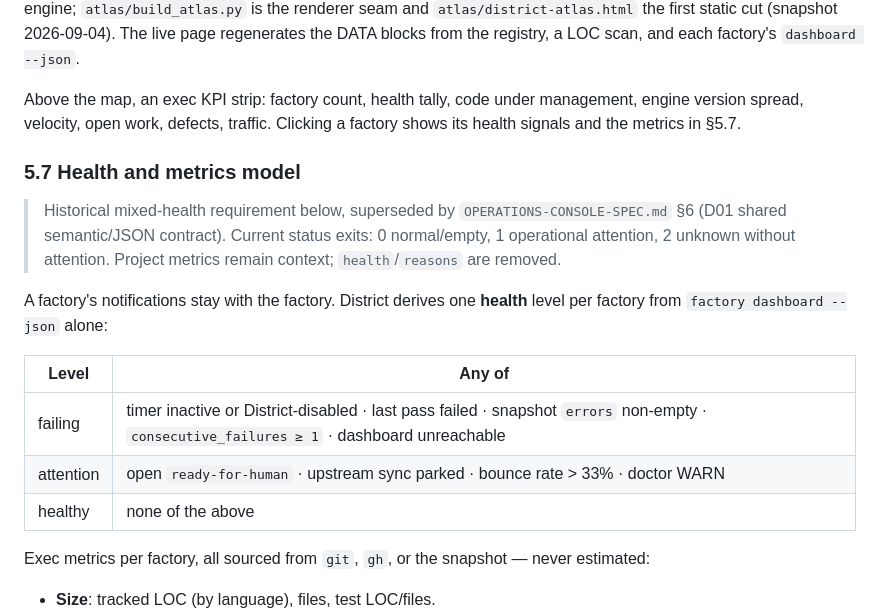
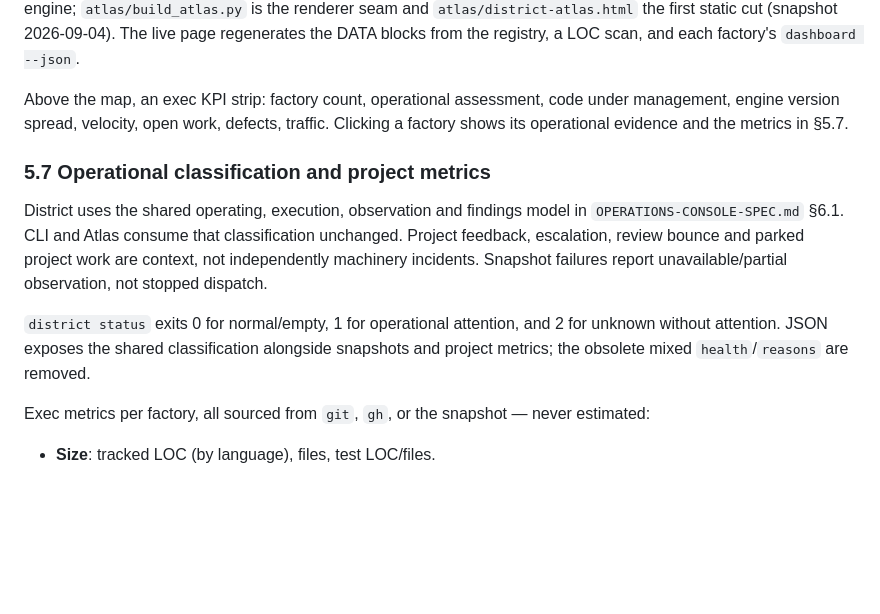
Before and after one commit to mikeroySoft/district, a Markdown page: PRD.md, the part around the change. Rendered like a GitHub page; blank space fills up the shorter version.

```diff
--- a/PRD.md
+++ b/PRD.md
@@ -218,22 +218,21 @@ is the renderer seam and `atlas/district-atlas.html` the first static cut
 (snapshot 2026-09-04). The live page regenerates the DATA blocks from the
 registry, a LOC scan, and each factory's `dashboard --json`.
 
-Above the map, an exec KPI strip: factory count, health tally, code under
-management, engine version spread, velocity, open work, defects, traffic.
-Clicking a factory shows its health signals and the metrics in §5.7.
+Above the map, an exec KPI strip: factory count, operational assessment, code
+under management, engine version spread, velocity, open work, defects, traffic.
+Clicking a factory shows its operational evidence and the metrics in §5.7.
 
-### 5.7 Health and metrics model
+### 5.7 Operational classification and project metrics
 
-> Historical mixed-health requirement below, superseded by `OPERATIONS-CONSOLE-SPEC.md` §6 (D01 shared semantic/JSON contract). Current status exits: 0 normal/empty, 1 operational attention, 2 unknown without attention. Project metrics remain context; `health`/`reasons` are removed.
+District uses the shared operating, execution, observation and findings model
+in `OPERATIONS-CONSOLE-SPEC.md` §6.1. CLI and Atlas consume that classification
+unchanged. Project feedback, escalation, review bounce and parked project work
+are context, not independently machinery incidents. Snapshot failures report
+unavailable/partial observation, not stopped dispatch.
 
-A factory's notifications stay with the factory. District derives one
-**health** level per factory from `factory dashboard --json` alone:
-
-| Level | Any of |
-|---|---|
-| failing | timer inactive or District-disabled · last pass failed · snapshot `errors` non-empty · `consecutive_failures ≥ 1` · dashboard unreachable |
-| attention | open `ready-for-human` · upstream sync parked · bounce rate > 33% · doctor WARN |
-| healthy | none of the above |
+`district status` exits 0 for normal/empty, 1 for operational attention, and 2
+for unknown without attention. JSON exposes the shared classification alongside
+snapshots and project metrics; the obsolete mixed `health`/`reasons` are removed.
 
 Exec metrics per factory, all sourced from `git`, `gh`, or the snapshot — never
 estimated:
```
Also changed, not shown: OPERATIONS-CONSOLE-SPEC.md (+9 -3 lines), PLAN.md (+10 -9 lines).
